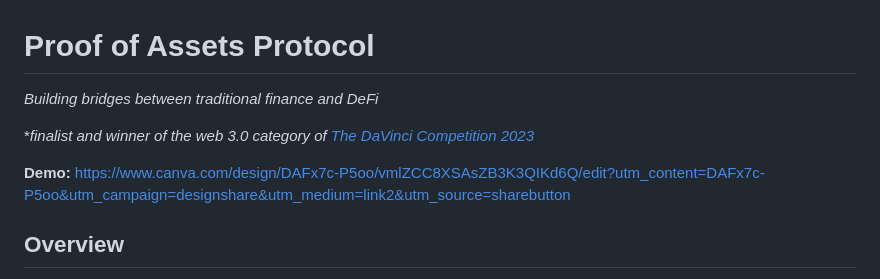
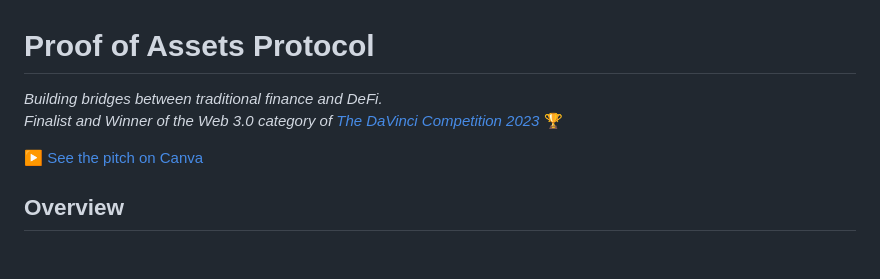
Before and after one commit to sabrinahirani/proof-of-assets-protocol, a Markdown page: README.md, the part around the change. Drawn GitHub-style; blank space fills up the shorter version.

```diff
--- a/README.md
+++ b/README.md
@@ -1,10 +1,9 @@
 # Proof of Assets Protocol
 
-*Building bridges between traditional finance and DeFi*
+*Building bridges between traditional finance and DeFi.*
+*Finalist and Winner of the Web 3.0 category of [The DaVinci Competition 2023](https://davincicompetition.ca/)* 🏆
 
-**finalist and winner of the web 3.0 category of [The DaVinci Competition 2023](https://davincicompetition.ca/)*
-
-**Demo:** https://www.canva.com/design/DAFx7c-P5oo/vmlZCC8XSAsZB3K3QIKd6Q/edit?utm_content=DAFx7c-P5oo&utm_campaign=designshare&utm_medium=link2&utm_source=sharebutton
+[▶️ See the pitch on Canva](https://www.canva.com/design/DAFx7c-P5oo/vmlZCC8XSAsZB3K3QIKd6Q/edit?utm_content=DAFx7c-P5oo&utm_campaign=designshare&utm_medium=link2&utm_source=sharebutton)
 
 ## Overview
 
```
